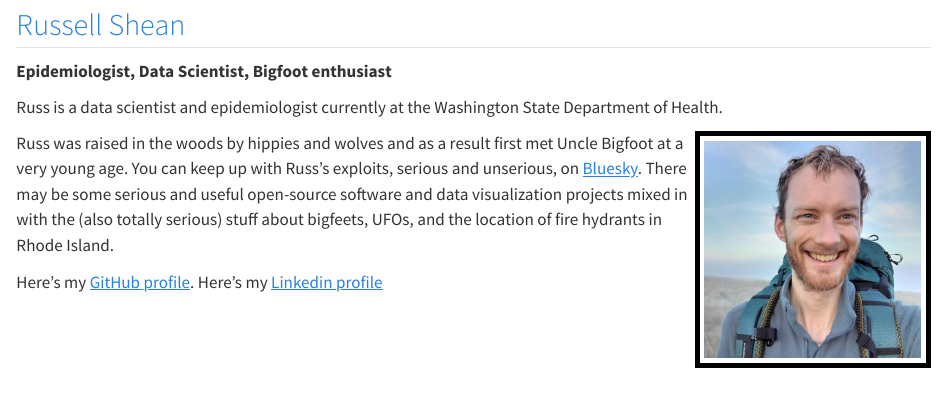
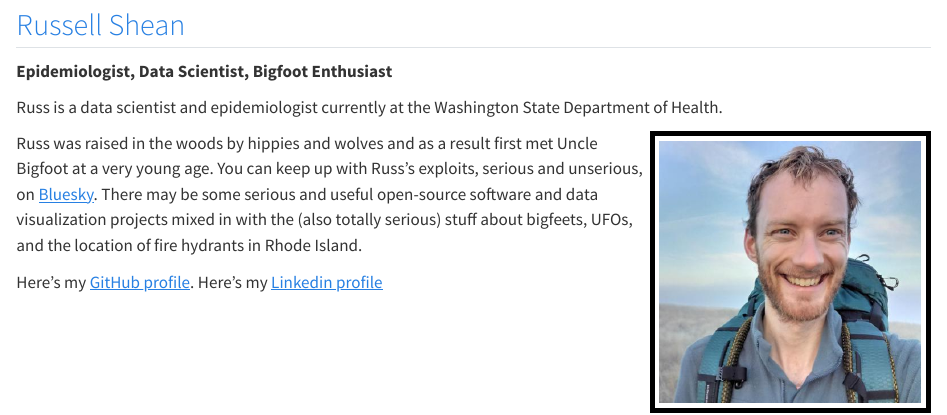
Before and after one commit to edenian-prince/bigfoot-closeread, a Quarto document (about.qmd): the page in a window 1100 px wide, from 540 px down. Rendered offline with R 4.5, knitr and Pandoc in place of Quarto, with nearby package versions; the code chunks are not run, so their results and figures are left out.

Commit message:
tweek image width and proofreads

```diff
--- a/about.qmd
+++ b/about.qmd
@@ -30,7 +30,7 @@ Here's my [github profile](https://github.com/edenian-prince).
 
 ## [Russell Shean](https://github.com/Russell-Shean)
 
-**Epidemiologist, Data Scientist, Bigfoot enthusiast**
+**Epidemiologist, Data Scientist, Bigfoot Enthusiast**
 
 Russ is a data scientist and epidemiologist currently at the Washington State Department of Health.
 
@@ -43,7 +43,7 @@ Here's my [GitHub profile](https://github.com/Russell-Shean).
 Here's my [Linkedin profile](https://www.linkedin.com/in/russell-shean/)
 
 </td><td valign="top">
-[![](images/russell.jpg){style="border: 5px solid black; padding: 5px;" width=1000}](https://github.com/Russell-Shean)
+[![](images/russell.jpg){style="border: 5px solid black; padding: 5px;" width=1300}](https://github.com/Russell-Shean)
 </td>
 </tr>
 </table>
```
